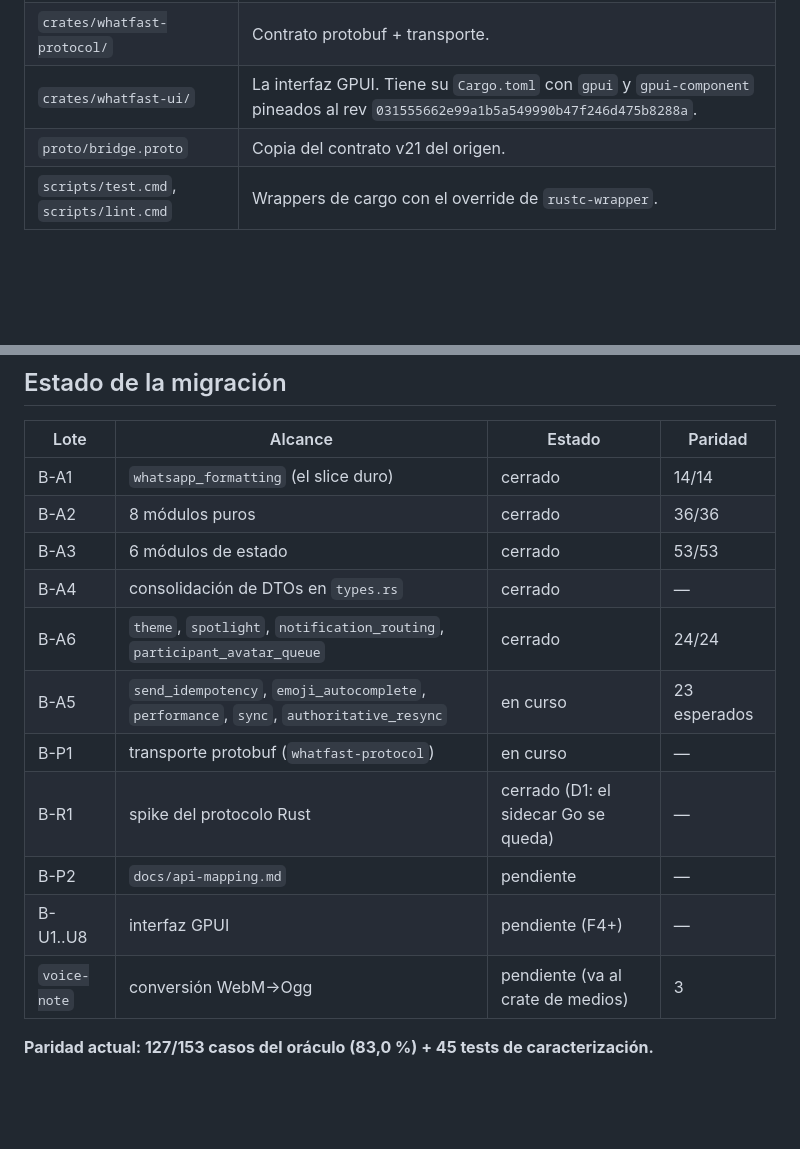
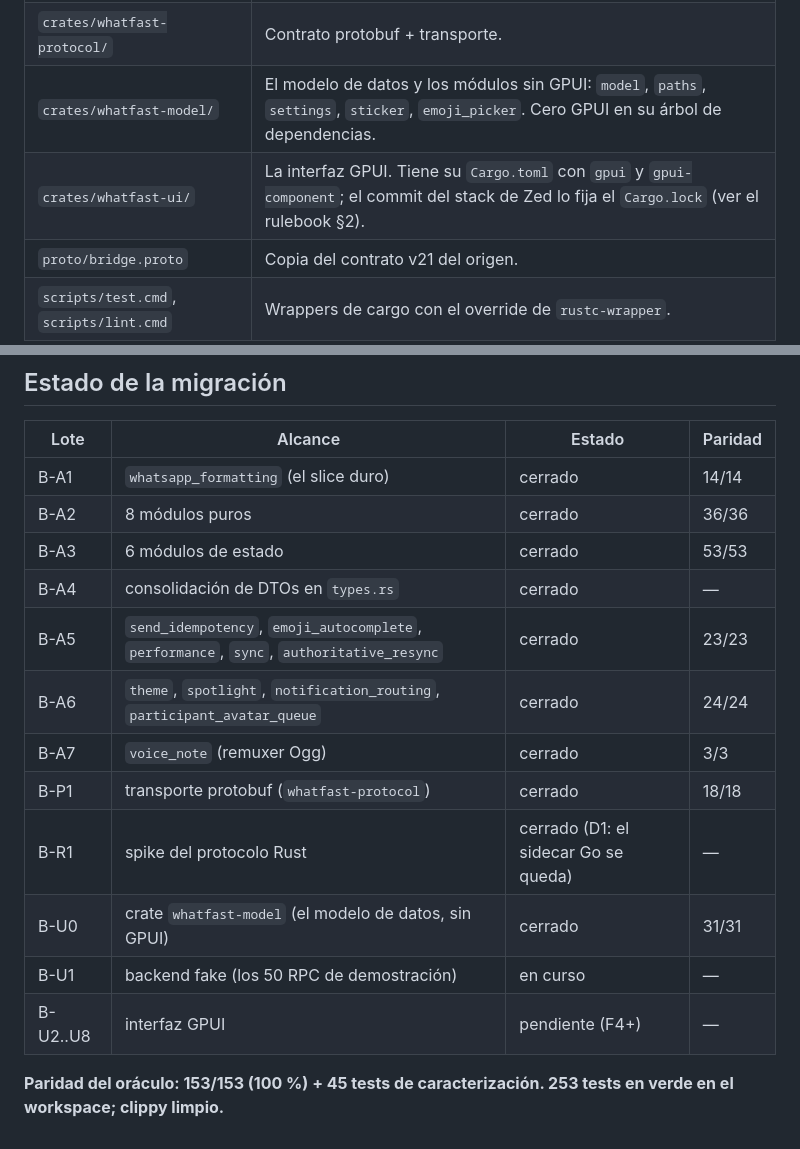
Before and after one commit to Owning01/whatfast-rs, a Markdown page: PROJECT_MAP.md, 2 parts joined by grey strips. GitHub-like rendering; blank space fills up the shorter version.

```diff
--- a/PROJECT_MAP.md
+++ b/PROJECT_MAP.md
@@ -31,7 +31,8 @@ crates/whatfast-core                ← lógica pura portada del frontend
 | `docs/parity.json` | Resultado del juez, generado por `scripts/parity.py`. |
 | `crates/whatfast-core/` | Lógica pura. 15 módulos declarados en `src/lib.rs`. |
 | `crates/whatfast-protocol/` | Contrato protobuf + transporte. |
-| `crates/whatfast-ui/` | La interfaz GPUI. Tiene su `Cargo.toml` con `gpui` y `gpui-component` pineados al rev `031555662e99a1b5a549990b47f246d475b8288a`. |
+| `crates/whatfast-model/` | El modelo de datos y los módulos sin GPUI: `model`, `paths`, `settings`, `sticker`, `emoji_picker`. Cero GPUI en su árbol de dependencias. |
+| `crates/whatfast-ui/` | La interfaz GPUI. Tiene su `Cargo.toml` con `gpui` y `gpui-component`; el commit del stack de Zed lo fija el `Cargo.lock` (ver el rulebook §2). |
 | `proto/bridge.proto` | Copia del contrato v21 del origen. |
 | `scripts/test.cmd`, `scripts/lint.cmd` | Wrappers de cargo con el override de `rustc-wrapper`. |
 
@@ -74,13 +75,14 @@ crates/whatfast-core                ← lógica pura portada del frontend
 | B-A2 | 8 módulos puros | cerrado | 36/36 |
 | B-A3 | 6 módulos de estado | cerrado | 53/53 |
 | B-A4 | consolidación de DTOs en `types.rs` | cerrado | — |
+| B-A5 | `send_idempotency`, `emoji_autocomplete`, `performance`, `sync`, `authoritative_resync` | cerrado | 23/23 |
 | B-A6 | `theme`, `spotlight`, `notification_routing`, `participant_avatar_queue` | cerrado | 24/24 |
-| B-A5 | `send_idempotency`, `emoji_autocomplete`, `performance`, `sync`, `authoritative_resync` | en curso | 23 esperados |
-| B-P1 | transporte protobuf (`whatfast-protocol`) | en curso | — |
+| B-A7 | `voice_note` (remuxer Ogg) | cerrado | 3/3 |
+| B-P1 | transporte protobuf (`whatfast-protocol`) | cerrado | 18/18 |
 | B-R1 | spike del protocolo Rust | cerrado (D1: el sidecar Go se queda) | — |
-| B-P2 | `docs/api-mapping.md` | pendiente | — |
-| B-U1..U8 | interfaz GPUI | pendiente (F4+) | — |
-| `voice-note` | conversión WebM→Ogg | pendiente (va al crate de medios) | 3 |
+| B-U0 | crate `whatfast-model` (el modelo de datos, sin GPUI) | cerrado | 31/31 |
+| B-U1 | backend fake (los 50 RPC de demostración) | en curso | — |
+| B-U2..U8 | interfaz GPUI | pendiente (F4+) | — |
 
-**Paridad actual: 127/153 casos del oráculo (83,0 %) + 45 tests de
-caracterización.**
+**Paridad del oráculo: 153/153 (100 %) + 45 tests de caracterización.
+253 tests en verde en el workspace; clippy limpio.**
```
Also changed, not shown: PROJECT_MEMORY.md (+64 -0 lines).
